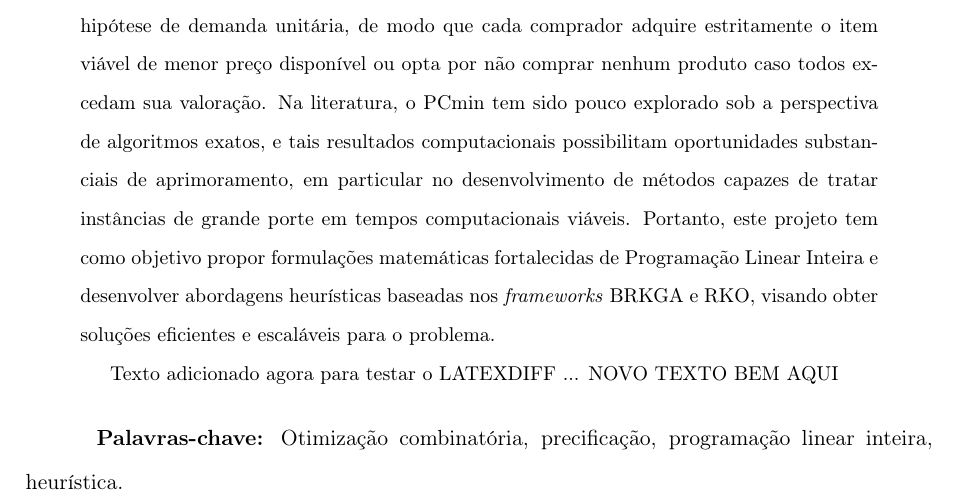
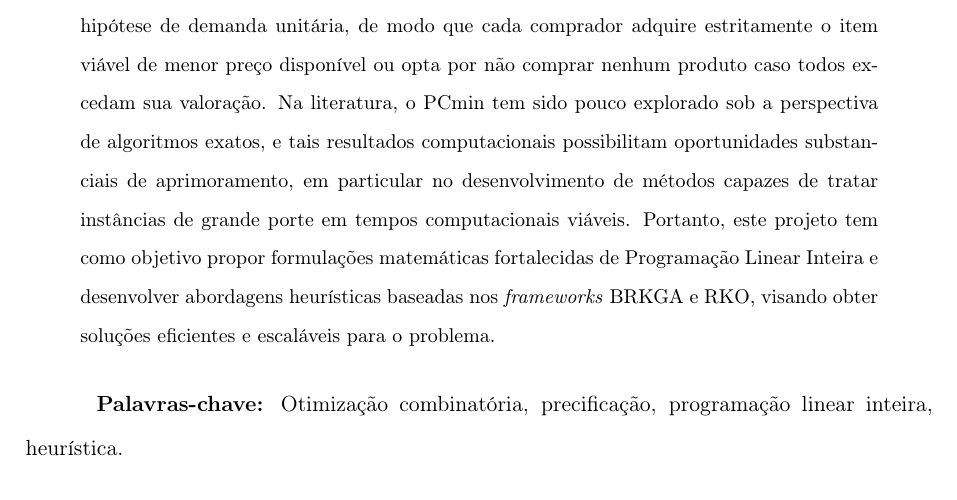
Before and after one commit to ErickDev1218/Mestrado-IC-Unicamp, a LaTeX paper (Pesquisa/Texto/Projeto-pesquisa.tex, which reads Pesquisa/Texto/Secoes/Resumo/resumo.tex): part of page 1 of 20, cut so that both start at the same text. Compiled offline with pdfLaTeX.

Commit message:
ainda no diff

```diff
--- a/Pesquisa/Texto/Secoes/Resumo/resumo.tex
+++ b/Pesquisa/Texto/Secoes/Resumo/resumo.tex
@@ -2,5 +2,4 @@
 
 O problema de determinar preços estratégicos para um conjunto de produtos constitui um desafio central em cenários de mercados competitivos, gerando um dilema econômico difícil: preços elevados maximizam a receita unitária, mas restringem o mercado consumidor, enquanto preços baixos expandem o volume de vendas em detrimento da margem de lucro por transação. Diante disso, este trabalho aborda o Problema da Compra Mínima (PCmin), no qual um vendedor busca maximizar sua receita total ao estipular preços para um conjunto de itens ofertados a um conjunto de compradores, cujas valorações e disposições máximas a pagar são conhecidas. Além disso, o comportamento dos consumidores é assumido sob a hipótese de demanda unitária, de modo que cada comprador adquire estritamente o item viável de menor preço disponível ou opta por não comprar nenhum produto caso todos excedam sua valoração. Na literatura, o PCmin tem sido pouco explorado sob a perspectiva de algoritmos exatos, e tais resultados computacionais possibilitam oportunidades substanciais de aprimoramento, em particular no desenvolvimento de métodos capazes de tratar instâncias de grande porte em tempos computacionais viáveis. Portanto, este projeto tem como objetivo propor formulações matemáticas fortalecidas de Programação Linear Inteira e desenvolver abordagens heurísticas baseadas nos \emph{frameworks} BRKGA e RKO, visando obter soluções eficientes e escaláveis para o problema.
 
-Texto adicionado agora para testar o LATEXDIFF ... NOVO TEXTO BEM AQUI
 \end{abstract}
```
